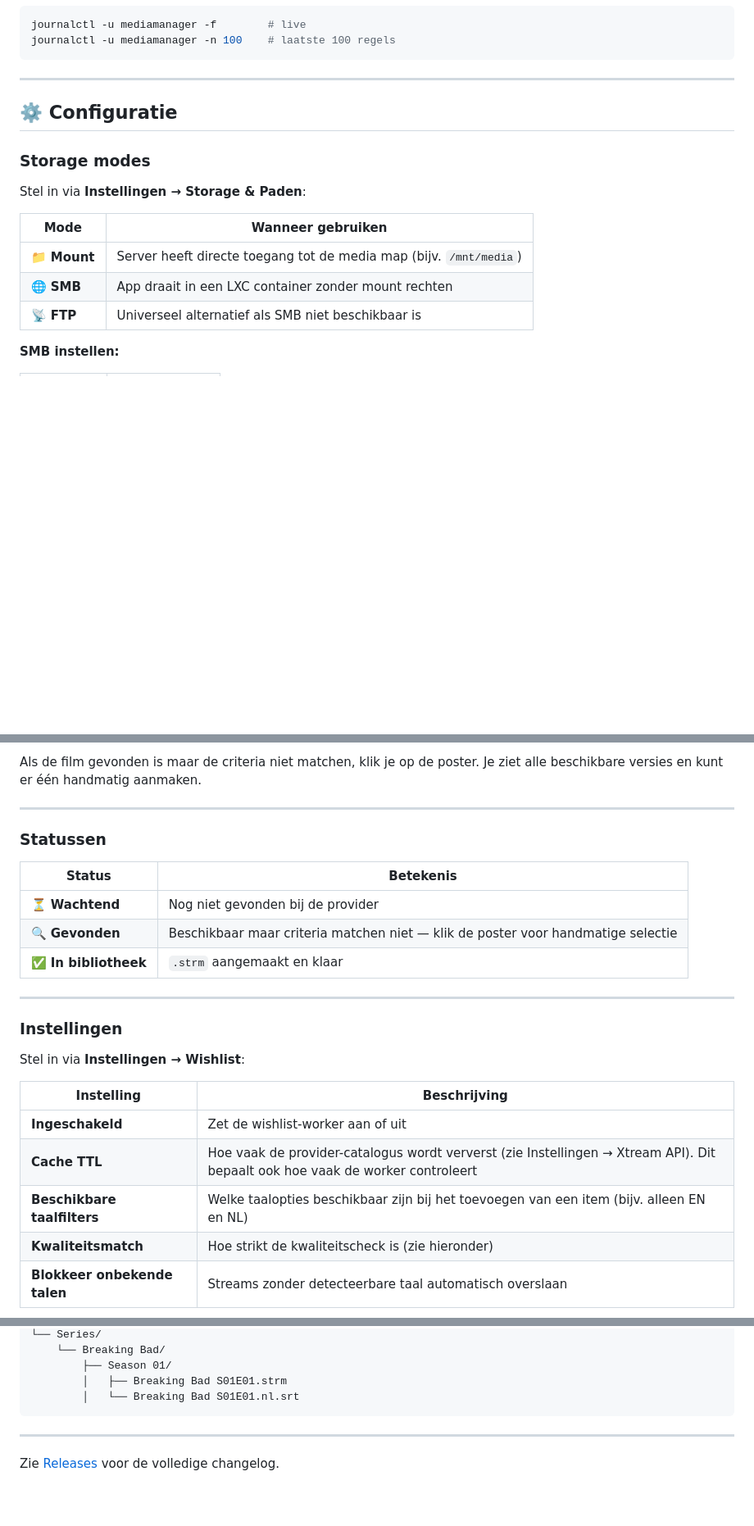
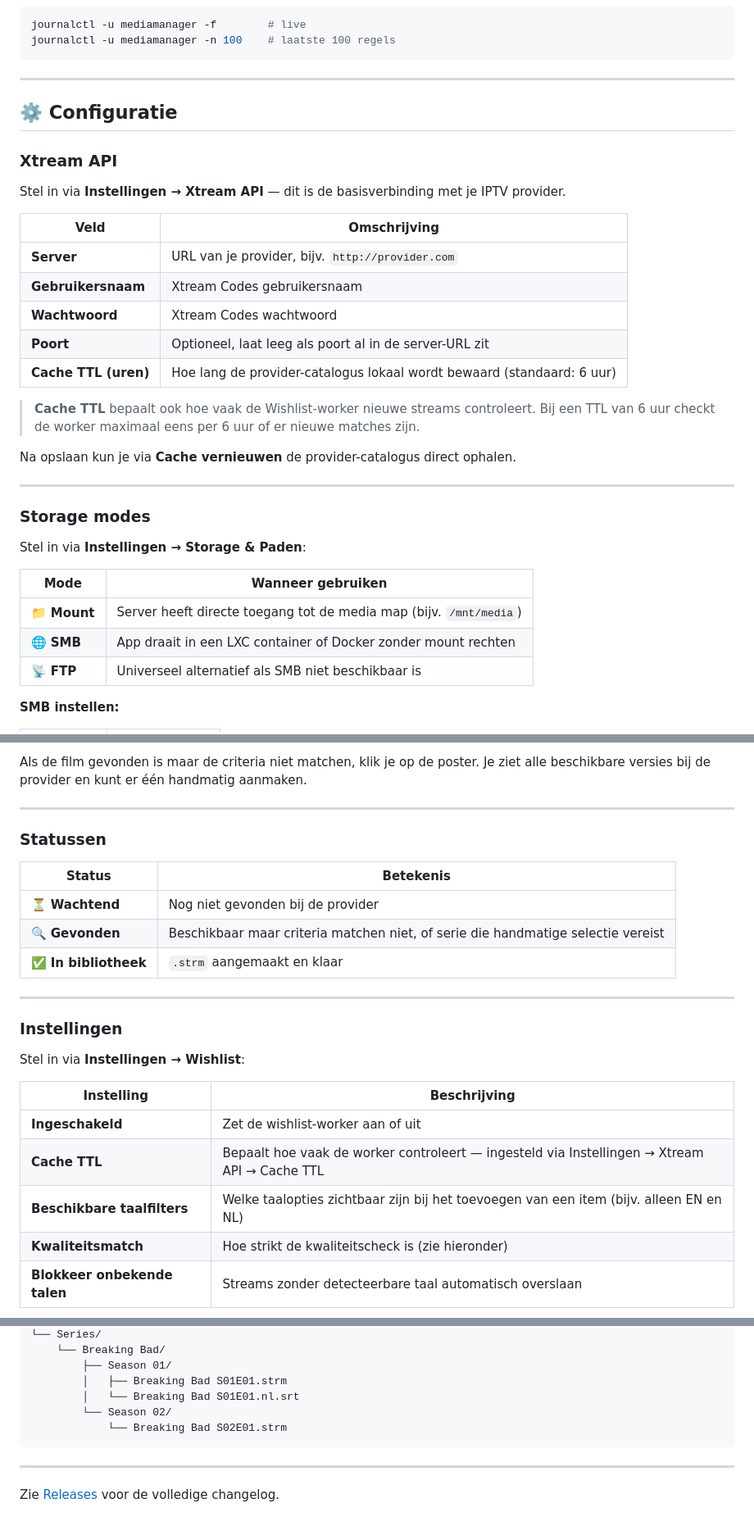
Before and after one commit to WireshJ/MediaManager, a Markdown page: README.md, 3 parts joined by grey strips. Shown at 82% size. GitHub-like rendering; blank space fills up the shorter version.

````diff
--- a/README.md
+++ b/README.md
@@ -145,6 +175,24 @@ journalctl -u mediamanager -n 100    # laatste 100 regels
 
 ## ⚙️ Configuratie
 
+### Xtream API
+
+Stel in via **Instellingen → Xtream API** — dit is de basisverbinding met je IPTV provider.
+
+| Veld | Omschrijving |
+|------|-------------|
+| **Server** | URL van je provider, bijv. `http://provider.com` |
+| **Gebruikersnaam** | Xtream Codes gebruikersnaam |
+| **Wachtwoord** | Xtream Codes wachtwoord |
+| **Poort** | Optioneel, laat leeg als poort al in de server-URL zit |
+| **Cache TTL (uren)** | Hoe lang de provider-catalogus lokaal wordt bewaard (standaard: 6 uur) |
+
+> **Cache TTL** bepaalt ook hoe vaak de Wishlist-worker nieuwe streams controleert. Bij een TTL van 6 uur checkt de worker maximaal eens per 6 uur of er nieuwe matches zijn.
+
+Na opslaan kun je via **Cache vernieuwen** de provider-catalogus direct ophalen.
+
+---
+
 ### Storage modes
 
 Stel in via **Instellingen → Storage & Paden**:
@@ -152,7 +200,7 @@ Stel in via **Instellingen → Storage & Paden**:
 | Mode | Wanneer gebruiken |
 |------|-------------------|
 | 📁 **Mount** | Server heeft directe toegang tot de media map (bijv. `/mnt/media`) |
-| 🌐 **SMB** | App draait in een LXC container zonder mount rechten |
+| 🌐 **SMB** | App draait in een LXC container of Docker zonder mount rechten |
 | 📡 **FTP** | Universeel alternatief als SMB niet beschikbaar is |
 
 **SMB instellen:**
@@ -221,5 +316,5 @@ Voeg films en series toe vanuit **Discover**. De worker controleert automatisch
 
-Als de film gevonden is maar de criteria niet matchen, klik je op de poster. Je ziet alle beschikbare versies en kunt er één handmatig aanmaken.
+Als de film gevonden is maar de criteria niet matchen, klik je op de poster. Je ziet alle beschikbare versies bij de provider en kunt er één handmatig aanmaken.
 
 ---
 
@@ -228,7 +323,7 @@ Als de film gevonden is maar de criteria niet matchen, klik je op de poster. Je
 | Status | Betekenis |
 |--------|-----------|
 | ⏳ **Wachtend** | Nog niet gevonden bij de provider |
-| 🔍 **Gevonden** | Beschikbaar maar criteria matchen niet — klik de poster voor handmatige selectie |
+| 🔍 **Gevonden** | Beschikbaar maar criteria matchen niet, of serie die handmatige selectie vereist |
 | ✅ **In bibliotheek** | `.strm` aangemaakt en klaar |
 
 ---
@@ -240,8 +335,8 @@ Stel in via **Instellingen → Wishlist**:
 | Instelling | Beschrijving |
 |------------|-------------|
 | **Ingeschakeld** | Zet de wishlist-worker aan of uit |
-| **Cache TTL** | Hoe vaak de provider-catalogus wordt ververst (zie Instellingen → Xtream API). Dit bepaalt ook hoe vaak de worker controleert |
-| **Beschikbare taalfilters** | Welke taalopties beschikbaar zijn bij het toevoegen van een item (bijv. alleen EN en NL) |
+| **Cache TTL** | Bepaalt hoe vaak de worker controleert — ingesteld via Instellingen → Xtream API → Cache TTL |
+| **Beschikbare taalfilters** | Welke taalopties zichtbaar zijn bij het toevoegen van een item (bijv. alleen EN en NL) |
 | **Kwaliteitsmatch** | Hoe strikt de kwaliteitscheck is (zie hieronder) |
 | **Blokkeer onbekende talen** | Streams zonder detecteerbare taal automatisch overslaan |
 
@@ -288,6 +383,8 @@ De app detecteert taal in drie stappen:
         ├── Season 01/
         │   ├── Breaking Bad S01E01.strm
         │   └── Breaking Bad S01E01.nl.srt
+        └── Season 02/
+            └── Breaking Bad S02E01.strm
 ```
 
 ---
````
Also changed, not shown: other parts of README.md (+93 -16 lines).
